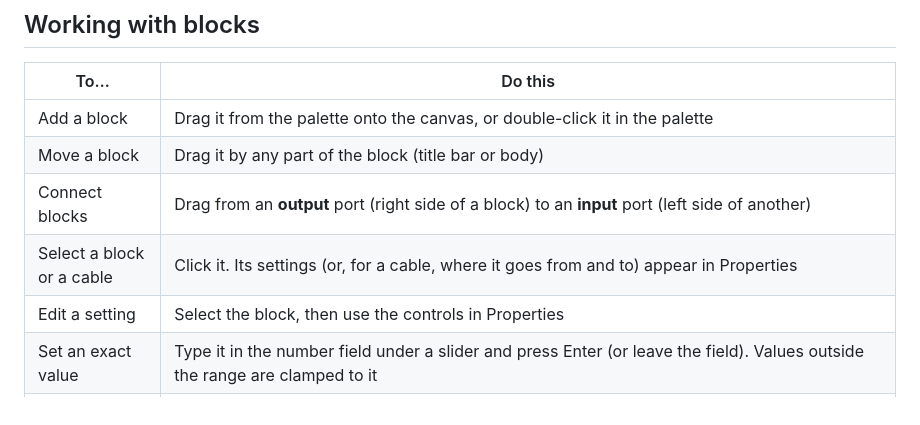
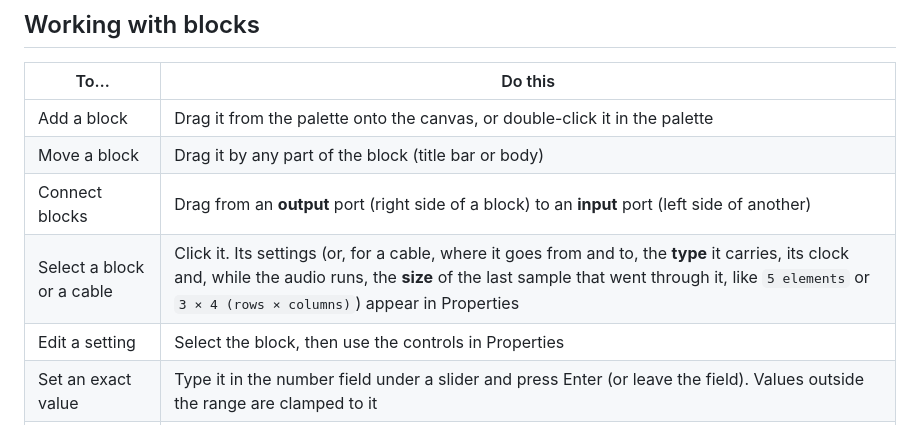
Before and after one commit to diegob94/DSPLab, a Markdown page: README.md, the part around the change. Rendered like a GitHub page.

Commit message:
README: the properties of a cable show its type, clock and size
Co-Authored-By: Claude Sonnet 5.5 <noreply@anthropic.com>

```diff
--- a/README.md
+++ b/README.md
@@ -66,7 +66,7 @@ mouse, and pinching the canvas zooms.
 | Add a block | Drag it from the palette onto the canvas, or double-click it in the palette |
 | Move a block | Drag it by any part of the block (title bar or body) |
 | Connect blocks | Drag from an **output** port (right side of a block) to an **input** port (left side of another) |
-| Select a block or a cable | Click it. Its settings (or, for a cable, where it goes from and to) appear in Properties |
+| Select a block or a cable | Click it. Its settings (or, for a cable, where it goes from and to, the **type** it carries, its clock and, while the audio runs, the **size** of the last sample that went through it, like `5 elements` or `3 × 4 (rows × columns)`) appear in Properties |
 | Edit a setting | Select the block, then use the controls in Properties |
 | Set an exact value | Type it in the number field under a slider and press Enter (or leave the field). Values outside the range are clamped to it |
 | Select several blocks | `Shift` (or `Ctrl`/`Cmd`) + click adds or removes a block; `Shift` + drag on the empty background draws a box that adds every block it touches; `Ctrl+A` selects all. Dragging any selected block moves them all; a plain click on one of them keeps just that one |
```
